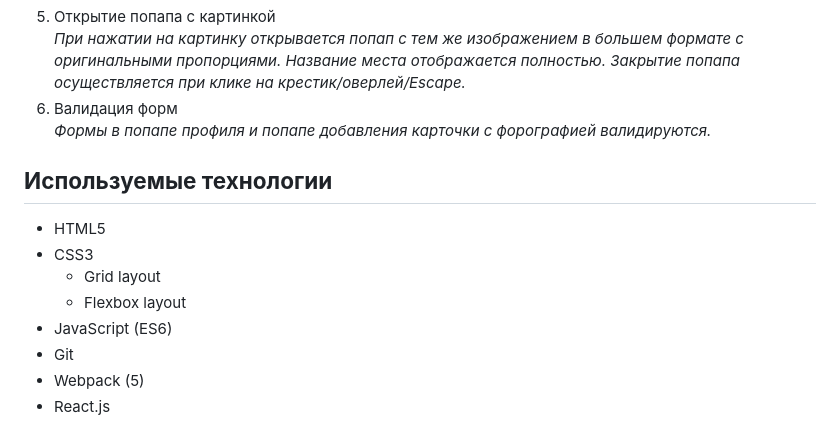
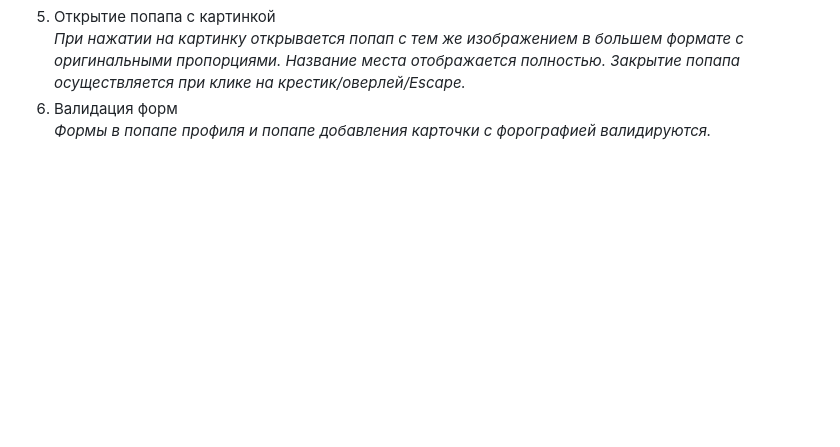
Before and after one commit to Tatty13/react-mesto-auth, a Markdown page: README.md, the part around one of its changes. Drawn GitHub-style; blank space fills up the shorter version.

Commit message:
refactor: use icons for Stack in readme

```diff
--- a/README.md
+++ b/README.md
@@ -71,14 +78,3 @@ Flexbox and grid layouts are used to align elements. Adaptive layout is implemen
 *При нажатии на картинку открывается попап с тем же изображением в большем формате с оригинальными пропорциями. Название места отображается полностью. Закрытие попапа осуществляется при клике на крестик/оверлей/Escape.*
 6. Валидация форм
 *Формы в попапе профиля и попапе добавления карточки с форографией валидируются.*
-
-## **Используемые технологии**
-
-* HTML5
-* CSS3
-  * Grid layout
-  * Flexbox layout
-* JavaScript (ES6)
-* Git
-* Webpack (5)
-* React.js
```
Also changed, not shown: other parts of README.md (+15 -8 lines).
